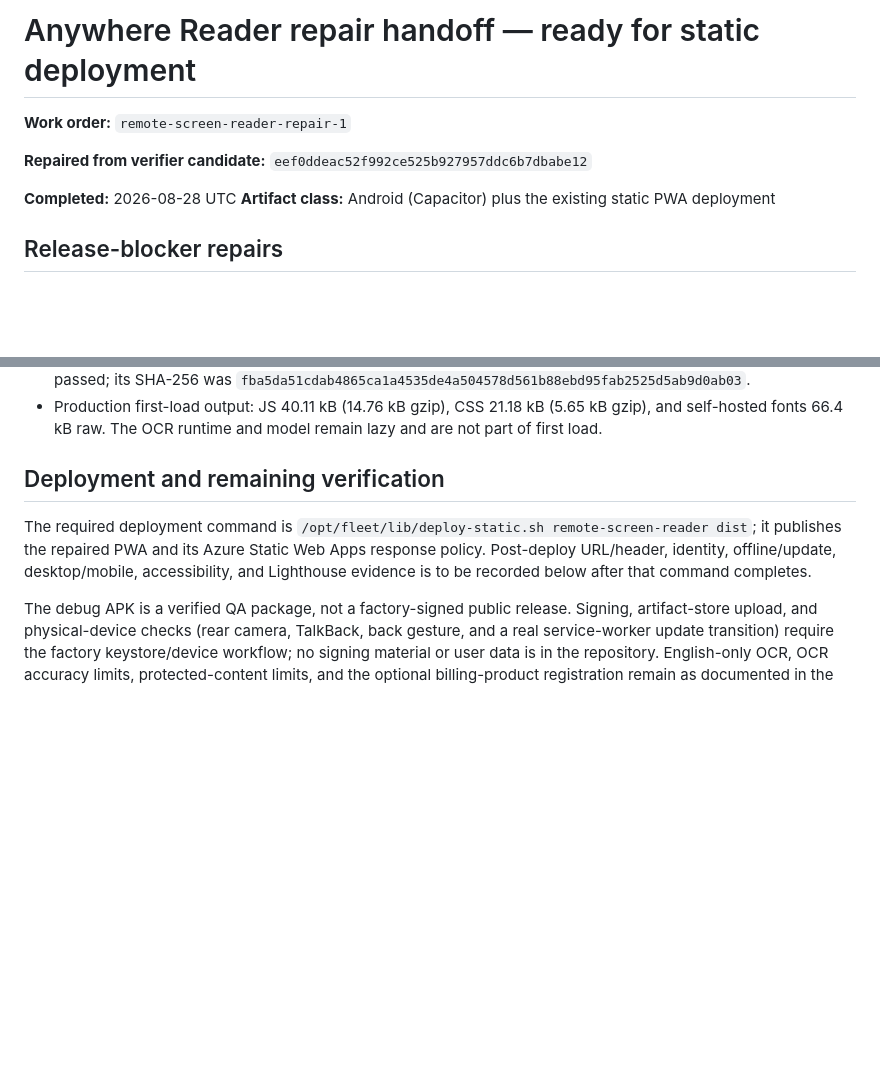
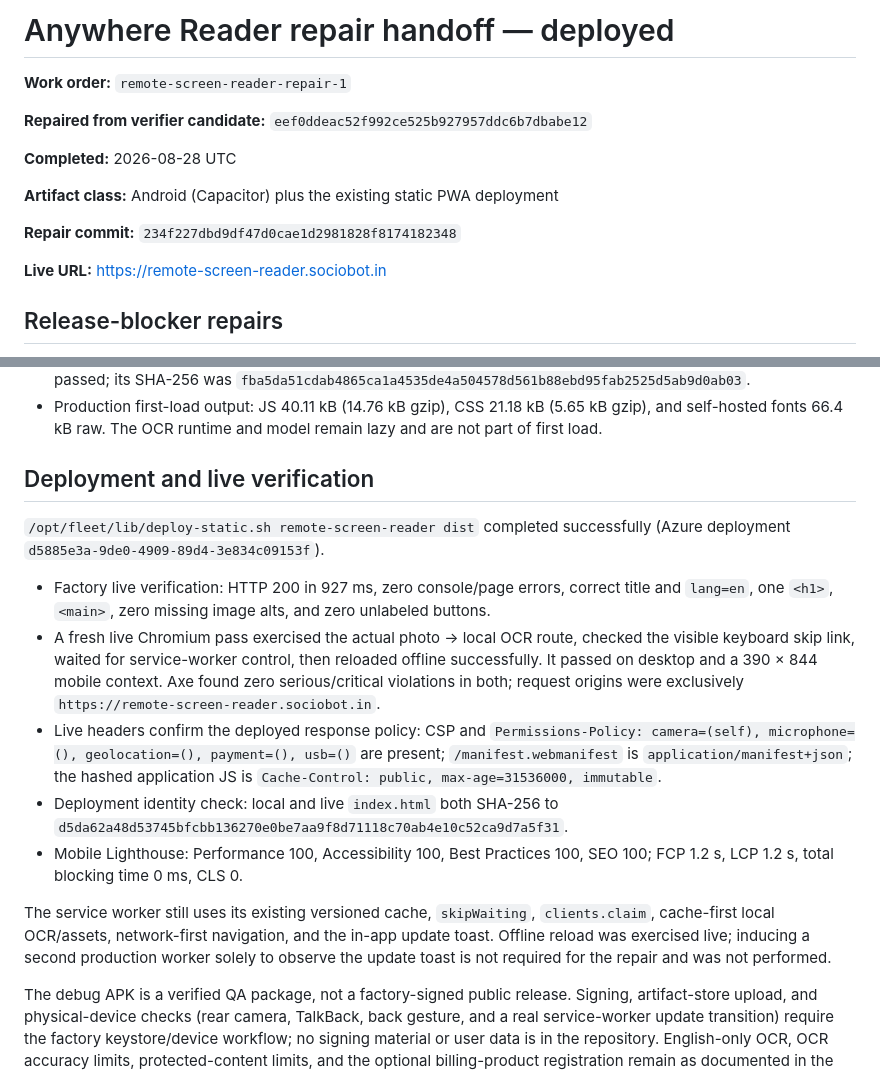
Before and after one commit to B-Divyesh/sf-remote-screen-reader, a Markdown page: .factory/handoff.md, 2 parts joined by grey strips. Rendered like a GitHub page; blank space fills up the shorter version.

Commit message:
docs: record repair deployment evidence

```diff
--- a/.factory/handoff.md
+++ b/.factory/handoff.md
@@ -1,11 +1,16 @@
-# Anywhere Reader repair handoff — ready for static deployment
+# Anywhere Reader repair handoff — deployed
 
 **Work order:** `remote-screen-reader-repair-1`
 
 **Repaired from verifier candidate:** `eef0ddeac52f992ce525b927957ddc6b7dbabe12`
 
 **Completed:** 2026-08-28 UTC
+
 **Artifact class:** Android (Capacitor) plus the existing static PWA deployment
+
+**Repair commit:** `234f227dbd9df47d0cae1d2981828f8174182348`
+
+**Live URL:** <https://remote-screen-reader.sociobot.in>
 
 ## Release-blocker repairs
 
@@ -55,13 +60,34 @@ Evidence recorded in this repair environment:
   (5.65 kB gzip), and self-hosted fonts 66.4 kB raw. The OCR runtime and model
   remain lazy and are not part of first load.
 
-## Deployment and remaining verification
+## Deployment and live verification
 
-The required deployment command is `/opt/fleet/lib/deploy-static.sh
-remote-screen-reader dist`; it publishes the repaired PWA and its Azure Static
-Web Apps response policy. Post-deploy URL/header, identity, offline/update,
-desktop/mobile, accessibility, and Lighthouse evidence is to be recorded
-below after that command completes.
+`/opt/fleet/lib/deploy-static.sh remote-screen-reader dist` completed
+successfully (Azure deployment `d5885e3a-9de0-4909-89d4-3e834c09153f`).
+
+- Factory live verification: HTTP 200 in 927 ms, zero console/page errors,
+  correct title and `lang=en`, one `<h1>`, `<main>`, zero missing image alts,
+  and zero unlabeled buttons.
+- A fresh live Chromium pass exercised the actual photo → local OCR route,
+  checked the visible keyboard skip link, waited for service-worker control,
+  then reloaded offline successfully. It passed on desktop and a 390 × 844
+  mobile context. Axe found zero serious/critical violations in both; request
+  origins were exclusively `https://remote-screen-reader.sociobot.in`.
+- Live headers confirm the deployed response policy: CSP and
+  `Permissions-Policy: camera=(self), microphone=(), geolocation=(),
+  payment=(), usb=()` are present; `/manifest.webmanifest` is
+  `application/manifest+json`; the hashed application JS is
+  `Cache-Control: public, max-age=31536000, immutable`.
+- Deployment identity check: local and live `index.html` both SHA-256 to
+  `d5da62a48d53745bfcbb136270e0be7aa9f8d71118c70ab4e10c52ca9d7a5f31`.
+- Mobile Lighthouse: Performance 100, Accessibility 100, Best Practices 100,
+  SEO 100; FCP 1.2 s, LCP 1.2 s, total blocking time 0 ms, CLS 0.
+
+The service worker still uses its existing versioned cache, `skipWaiting`,
+`clients.claim`, cache-first local OCR/assets, network-first navigation, and
+the in-app update toast. Offline reload was exercised live; inducing a second
+production worker solely to observe the update toast is not required for the
+repair and was not performed.
 
 The debug APK is a verified QA package, not a factory-signed public release.
 Signing, artifact-store upload, and physical-device checks (rear camera,
```
